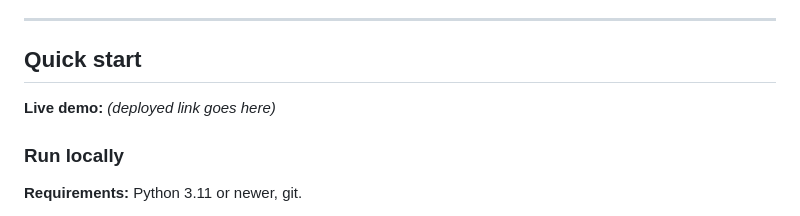
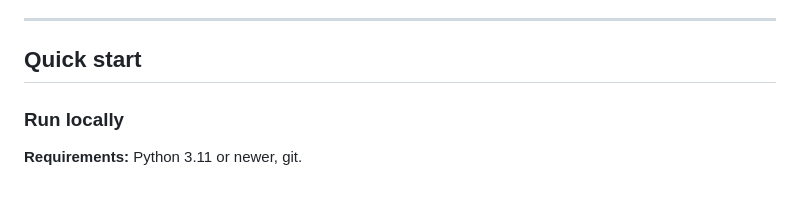
Before and after one commit to KritikaTri/srota-ai, a Markdown page: README.md, the part around the change. GitHub-like rendering.

Commit message:
Remove live demo link placeholder from README
Removed placeholder for live demo link in README.

```diff
--- a/README.md
+++ b/README.md
@@ -7,8 +7,6 @@ SrotaAI continuously ingests adverse-event signals from openFDA, Reddit, RSS fee
 ---
 
 ## Quick start
-
-**Live demo:** *(deployed link goes here)*
 
 ### Run locally
 
```
